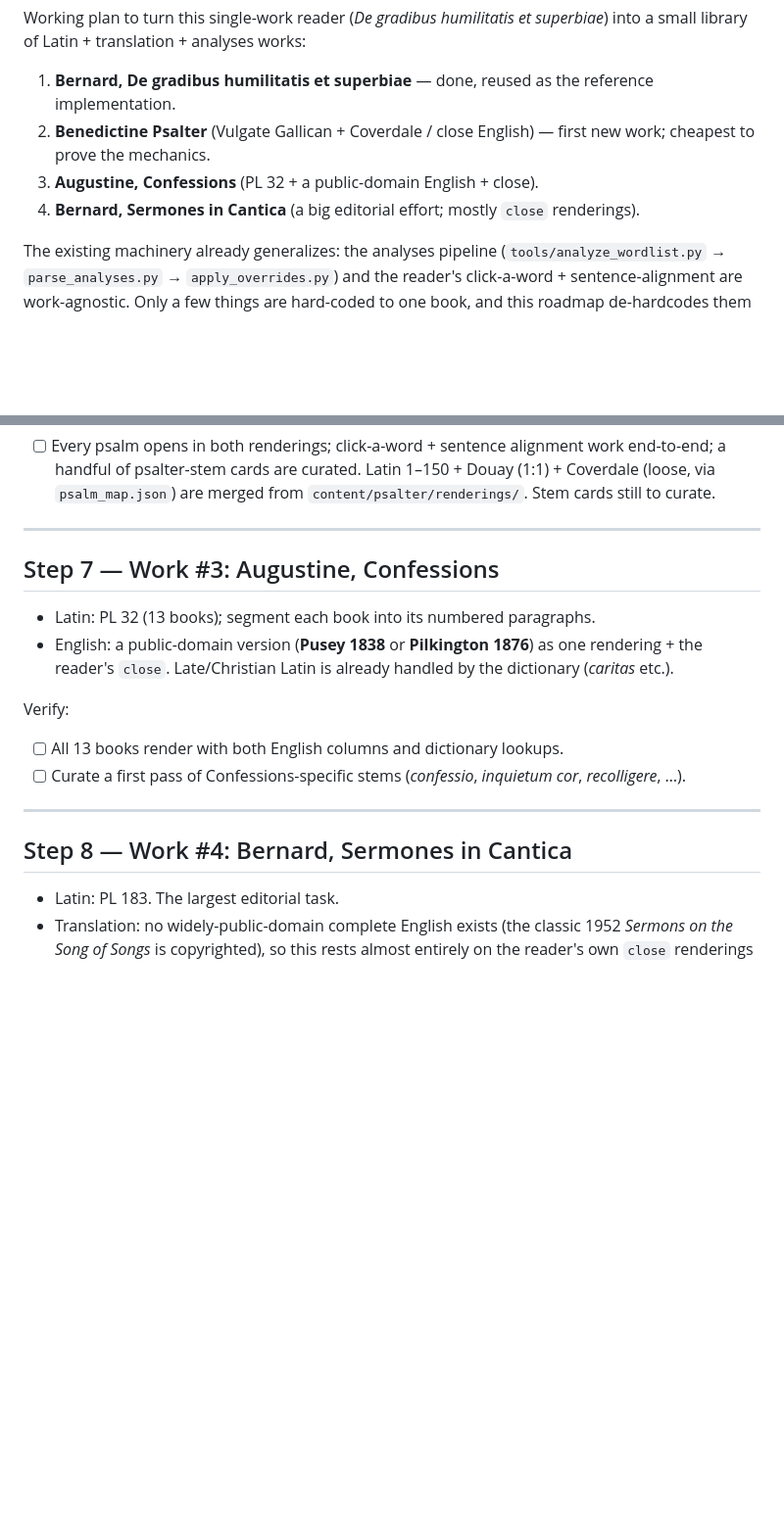
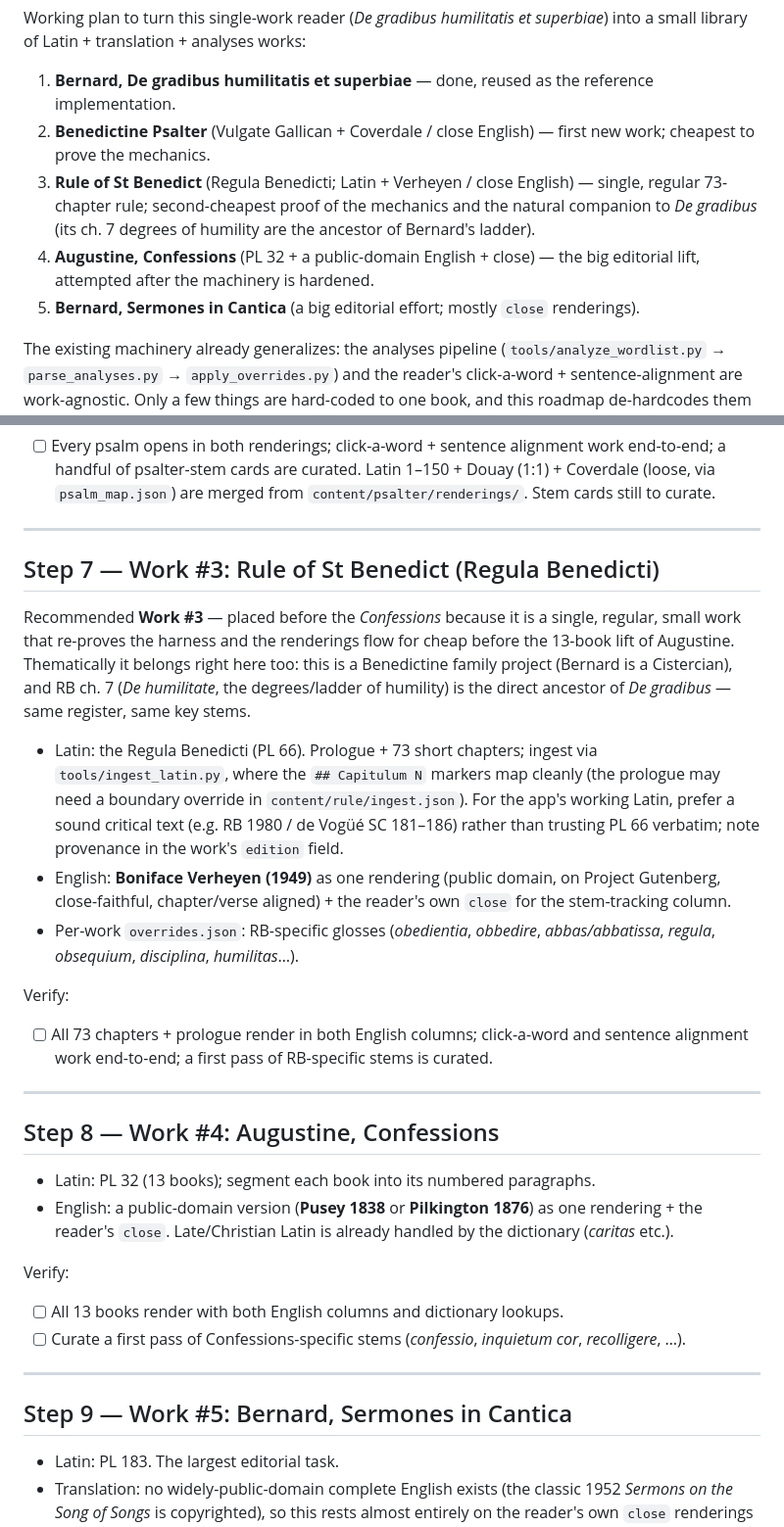
Before and after one commit to invocarem/humility, a Markdown page: docs/roadmap.md, 2 parts joined by grey strips. Shown at 98% size. Rendered like a GitHub page; blank space fills up the shorter version.

Commit message:
add the work of rb into roadmap

```diff
--- a/docs/roadmap.md
+++ b/docs/roadmap.md
@@ -7,8 +7,13 @@ superbiae*) into a small library of Latin + translation + analyses works:
    reference implementation.
 2. **Benedictine Psalter** (Vulgate Gallican + Coverdale / close English) —
    first new work; cheapest to prove the mechanics.
-3. **Augustine, Confessions** (PL 32 + a public-domain English + close).
-4. **Bernard, Sermones in Cantica** (a big editorial effort; mostly `close`
+3. **Rule of St Benedict** (Regula Benedicti; Latin + Verheyen / close English) —
+   single, regular 73-chapter rule; second-cheapest proof of the mechanics and
+   the natural companion to *De gradibus* (its ch. 7 degrees of humility are the
+   ancestor of Bernard's ladder).
+4. **Augustine, Confessions** (PL 32 + a public-domain English + close) —
+   the big editorial lift, attempted after the machinery is hardened.
+5. **Bernard, Sermones in Cantica** (a big editorial effort; mostly `close`
    renderings).
 
 The existing machinery already generalizes: the analyses pipeline
@@ -204,7 +209,35 @@ Verify:
 
 ---
 
-## Step 7 — Work #3: Augustine, Confessions
+## Step 7 — Work #3: Rule of St Benedict (Regula Benedicti)
+
+Recommended **Work #3** — placed before the *Confessions* because it is a
+single, regular, small work that re-proves the harness and the renderings flow
+for cheap before the 13-book lift of Augustine. Thematically it belongs right
+here too: this is a Benedictine family project (Bernard is a Cistercian), and
+RB ch. 7 (*De humilitate*, the degrees/ladder of humility) is the direct
+ancestor of *De gradibus* — same register, same key stems.
+
+- Latin: the Regula Benedicti (PL 66). Prologue + 73 short chapters; ingest
+  via `tools/ingest_latin.py`, where the `## Capitulum N` markers map cleanly
+  (the prologue may need a boundary override in `content/rule/ingest.json`).
+  For the app's working Latin, prefer a sound critical text (e.g. RB 1980 /
+  de Vogüé SC 181–186) rather than trusting PL 66 verbatim; note provenance in
+  the work's `edition` field.
+- English: **Boniface Verheyen (1949)** as one rendering (public domain, on
+  Project Gutenberg, close-faithful, chapter/verse aligned) + the reader's own
+  `close` for the stem-tracking column.
+- Per-work `overrides.json`: RB-specific glosses (*obedientia*, *obbedire*,
+  *abbas/abbatissa*, *regula*, *obsequium*, *disciplina*, *humilitas*…).
+
+Verify:
+- [ ] All 73 chapters + prologue render in both English columns; click-a-word
+      and sentence alignment work end-to-end; a first pass of RB-specific
+      stems is curated.
+
+---
+
+## Step 8 — Work #4: Augustine, Confessions
 
 - Latin: PL 32 (13 books); segment each book into its numbered paragraphs.
 - English: a public-domain version (**Pusey 1838** or **Pilkington 1876**) as
@@ -218,7 +251,7 @@ Verify:
 
 ---
 
-## Step 8 — Work #4: Bernard, Sermones in Cantica
+## Step 9 — Work #5: Bernard, Sermones in Cantica
 
 - Latin: PL 183. The largest editorial task.
 - Translation: no widely-public-domain complete English exists (the classic
```
